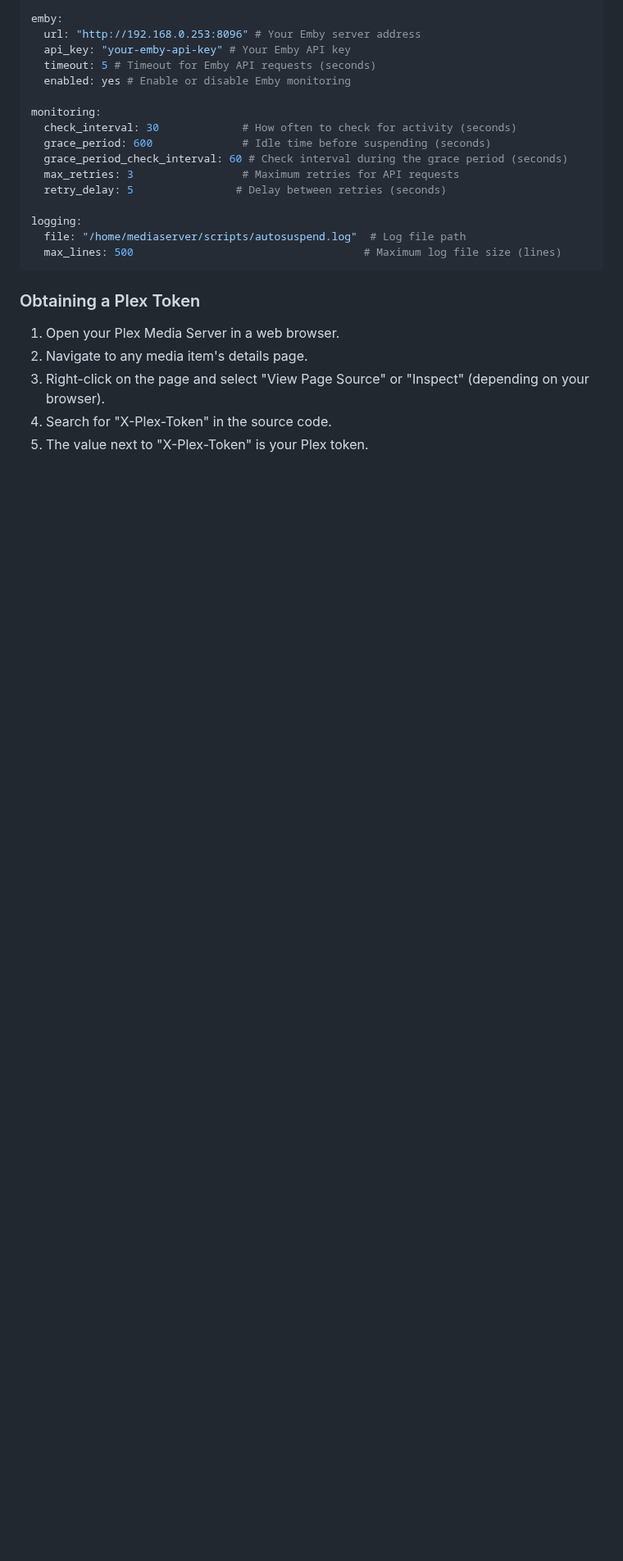
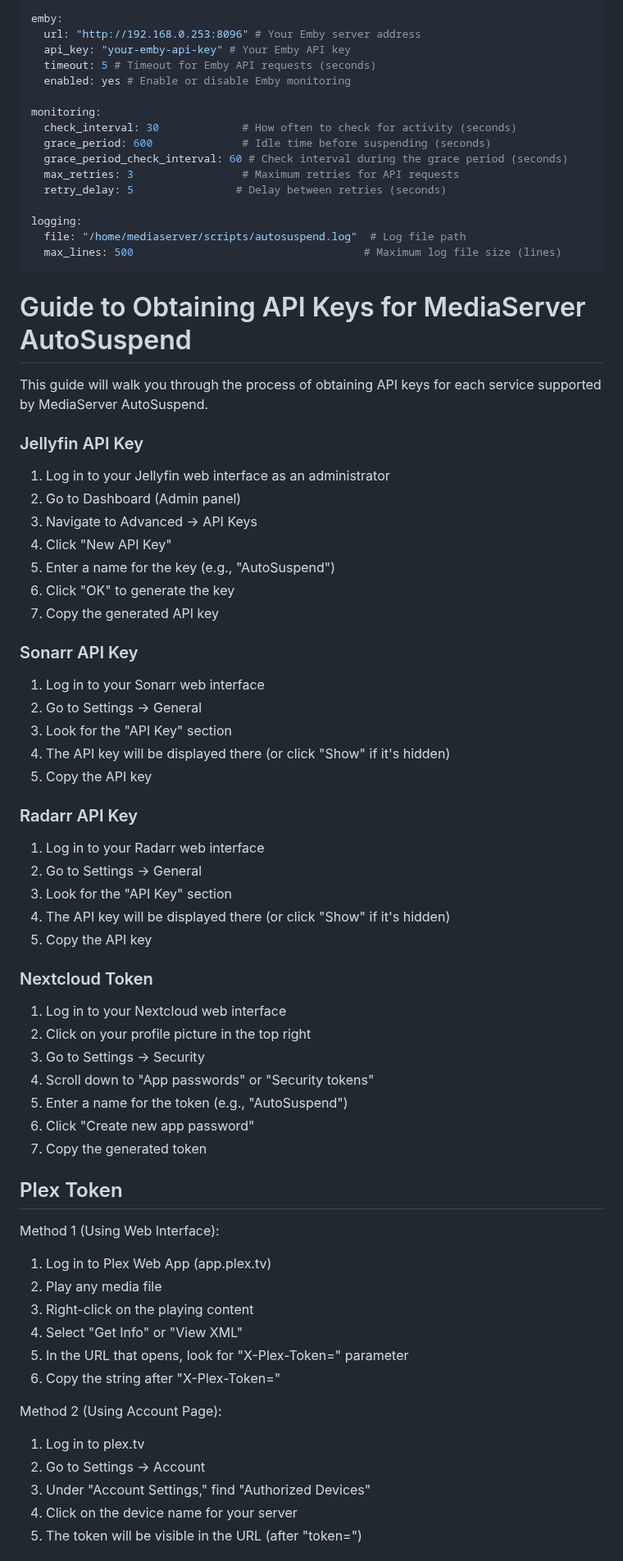
Before and after one commit to pirelike/mediaserver-autosuspend, a Markdown page: README.md, the part around one of its changes. Shown at 82% size. GitHub-like rendering; blank space fills up the shorter version.

````diff
--- a/README.md
+++ b/README.md
@@ -240,9 +240,55 @@ logging:
   max_lines: 500                                    # Maximum log file size (lines)
 ```
 
-### Obtaining a Plex Token
-1. Open your Plex Media Server in a web browser.
-2. Navigate to any media item's details page.
-3. Right-click on the page and select "View Page Source" or "Inspect" (depending on your browser).
-4. Search for "X-Plex-Token" in the source code.
-5. The value next to "X-Plex-Token" is your Plex token.
+# Guide to Obtaining API Keys for MediaServer AutoSuspend
+
+This guide will walk you through the process of obtaining API keys for each service supported by MediaServer AutoSuspend.
+
+### Jellyfin API Key
+1. Log in to your Jellyfin web interface as an administrator
+2. Go to Dashboard (Admin panel)
+3. Navigate to Advanced → API Keys
+4. Click "New API Key"
+5. Enter a name for the key (e.g., "AutoSuspend")
+6. Click "OK" to generate the key
+7. Copy the generated API key
+
+### Sonarr API Key
+1. Log in to your Sonarr web interface
+2. Go to Settings → General
+3. Look for the "API Key" section
+4. The API key will be displayed there (or click "Show" if it's hidden)
+5. Copy the API key
+
+### Radarr API Key
+1. Log in to your Radarr web interface
+2. Go to Settings → General
+3. Look for the "API Key" section
+4. The API key will be displayed there (or click "Show" if it's hidden)
+5. Copy the API key
+
+### Nextcloud Token
+1. Log in to your Nextcloud web interface
+2. Click on your profile picture in the top right
+3. Go to Settings → Security
+4. Scroll down to "App passwords" or "Security tokens"
+5. Enter a name for the token (e.g., "AutoSuspend")
+6. Click "Create new app password"
+7. Copy the generated token
+
+## Plex Token
+Method 1 (Using Web Interface):
+1. Log in to Plex Web App (app.plex.tv)
+2. Play any media file
+3. Right-click on the playing content
+4. Select "Get Info" or "View XML"
+5. In the URL that opens, look for "X-Plex-Token=" parameter
+6. Copy the string after "X-Plex-Token="
+
+Method 2 (Using Account Page):
+1. Log in to plex.tv
+2. Go to Settings → Account
+3. Under "Account Settings," find "Authorized Devices"
+4. Click on the device name for your server
+5. The token will be visible in the URL (after "token=")
+
````
Also changed, not shown: other parts of README.md (+26 -0 lines).
